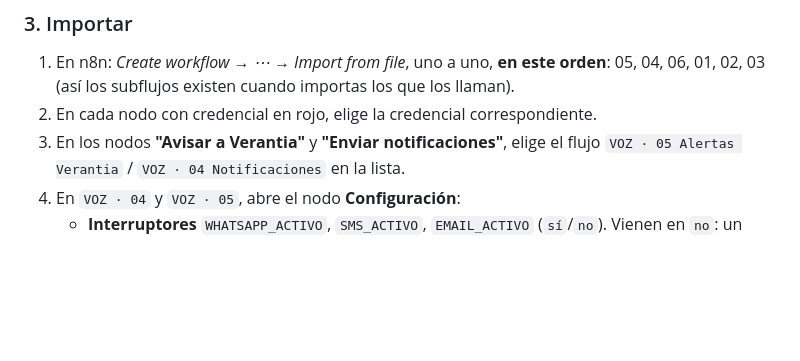
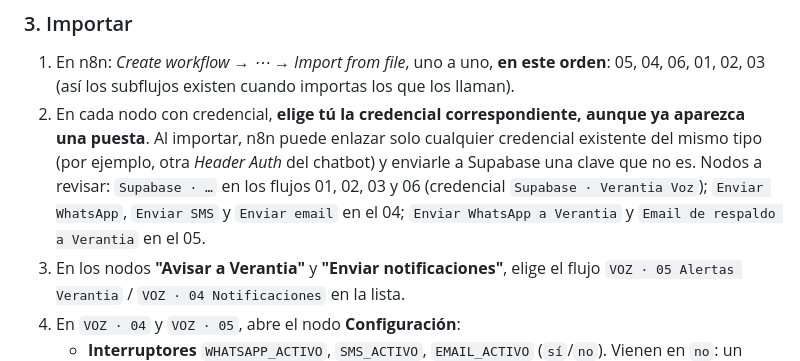
Before and after one commit to mdmarco7617-byte/mis-tareas, a Markdown page: n8n/README.md, the part around the change. Rendered like a GitHub page; blank space fills up the shorter version.

Commit message:
n8n README: warn that import can auto-link wrong credentials
Co-Authored-By: Claude Sonnet 5.5 <noreply@anthropic.com>
Claude-Session: https://claude.ai/code/session_017yPFT14LyTSbfTjnnb6erG

```diff
--- a/n8n/README.md
+++ b/n8n/README.md
@@ -42,7 +42,7 @@ Crea estas (los nombres exactos ayudan a que n8n las asocie solas al importar).
 
 ### 3. Importar
 1. En n8n: *Create workflow → ⋯ → Import from file*, uno a uno, **en este orden**: 05, 04, 06, 01, 02, 03 (así los subflujos existen cuando importas los que los llaman).
-2. En cada nodo con credencial en rojo, elige la credencial correspondiente.
+2. En cada nodo con credencial, **elige tú la credencial correspondiente, aunque ya aparezca una puesta**. Al importar, n8n puede enlazar solo cualquier credencial existente del mismo tipo (por ejemplo, otra *Header Auth* del chatbot) y enviarle a Supabase una clave que no es. Nodos a revisar: `Supabase · …` en los flujos 01, 02, 03 y 06 (credencial `Supabase · Verantia Voz`); `Enviar WhatsApp`, `Enviar SMS` y `Enviar email` en el 04; `Enviar WhatsApp a Verantia` y `Email de respaldo a Verantia` en el 05.
 3. En los nodos **"Avisar a Verantia"** y **"Enviar notificaciones"**, elige el flujo `VOZ · 05 Alertas Verantia` / `VOZ · 04 Notificaciones` en la lista.
 4. En `VOZ · 04` y `VOZ · 05`, abre el nodo **Configuración**:
    - **Interruptores** `WHATSAPP_ACTIVO`, `SMS_ACTIVO`, `EMAIL_ACTIVO` (`sí`/`no`). Vienen en `no`: un canal sin configurar no se usa ni genera alertas. Las confirmaciones se activan al final del proyecto.
```
